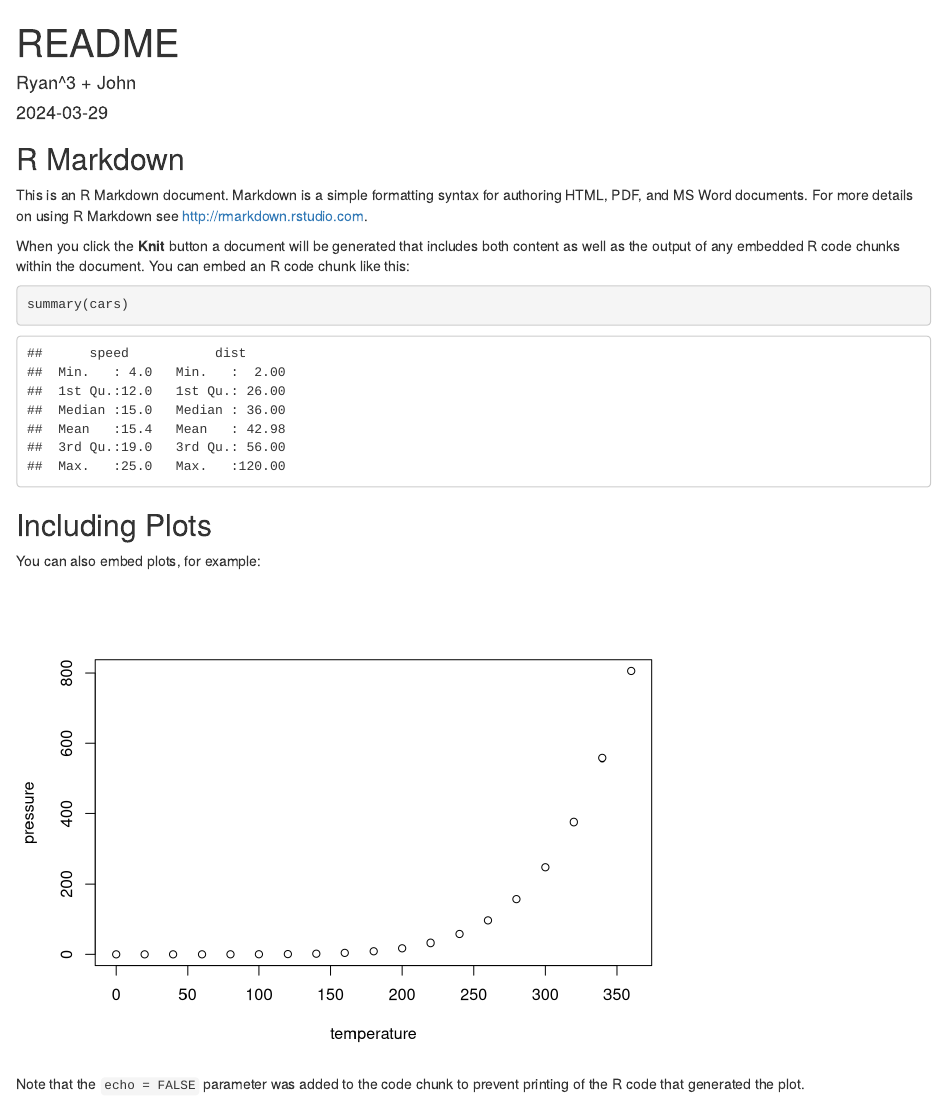
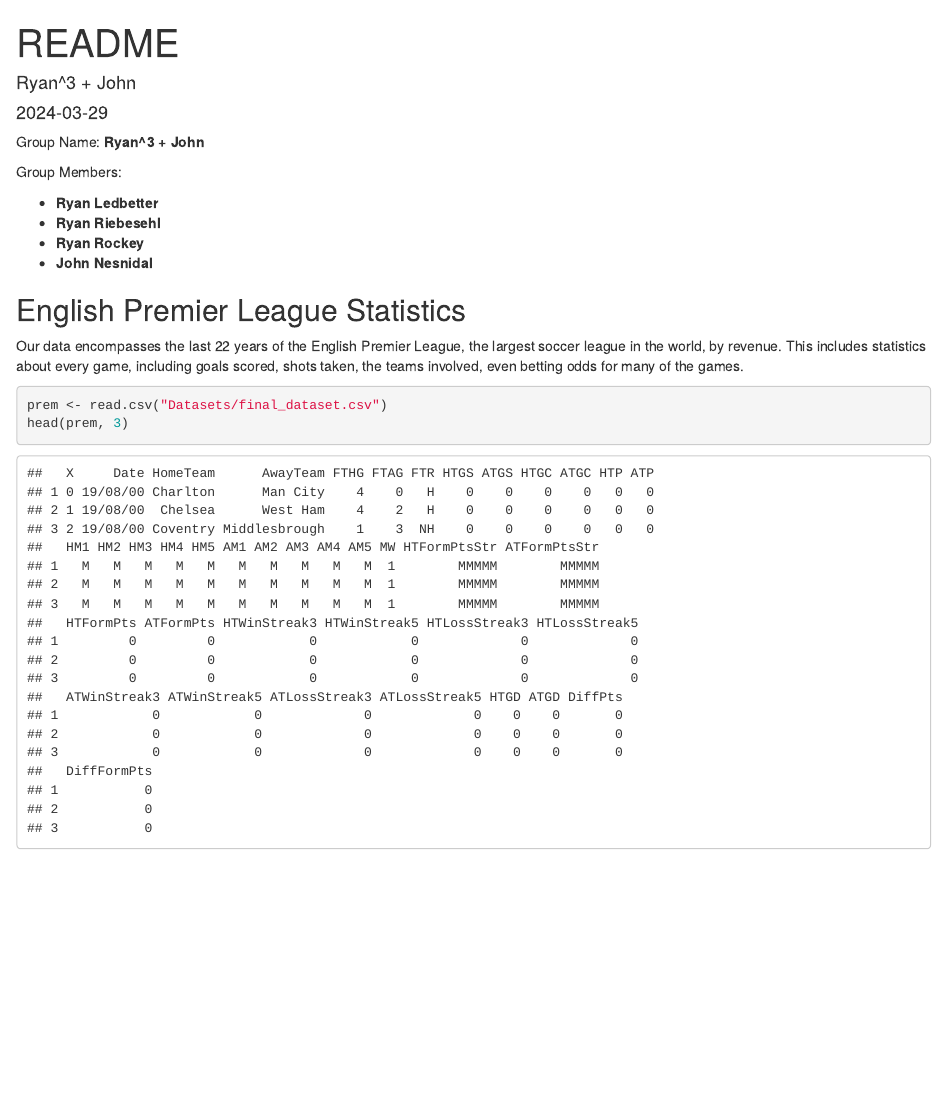
Before and after one commit to DS202-at-ISU/ryanryanryanjohn, an R Markdown document (README.Rmd): the page in a window 1100 px wide, from its top. Rendered offline with R 4.5, knitr and Pandoc, with nearby package versions.

Commit message:
Added group name, group members, and explanation of dataset

````diff
--- a/README.Rmd
+++ b/README.Rmd
@@ -5,26 +5,26 @@ date: "2024-03-29"
 output: html_document
 ---
 
+Group Name:
+**Ryan^3 + John**
+
+Group Members:
+
+- **Ryan Ledbetter**
+- **Ryan Riebesehl**
+- **Ryan Rockey**
+- **John Nesnidal**
+
+
 ```{r setup, include=FALSE}
 knitr::opts_chunk$set(echo = TRUE)
 ```
 
-## R Markdown
+## English Premier League Statistics
 
-This is an R Markdown document. Markdown is a simple formatting syntax for authoring HTML, PDF, and MS Word documents. For more details on using R Markdown see <http://rmarkdown.rstudio.com>.
+Our data encompasses the last 22 years of the English Premier League, the largest soccer league in the world, by revenue. This includes statistics about every game, including goals scored, shots taken, the teams involved, even betting odds for many of the games.
 
-When you click the **Knit** button a document will be generated that includes both content as well as the output of any embedded R code chunks within the document. You can embed an R code chunk like this:
-
-```{r cars}
-summary(cars)
+```{r}
+prem <- read.csv("Datasets/final_dataset.csv")
+head(prem, 3)
 ```
-
-## Including Plots
-
-You can also embed plots, for example:
-
-```{r pressure, echo=FALSE}
-plot(pressure)
-```
-
-Note that the `echo = FALSE` parameter was added to the code chunk to prevent printing of the R code that generated the plot.
````
